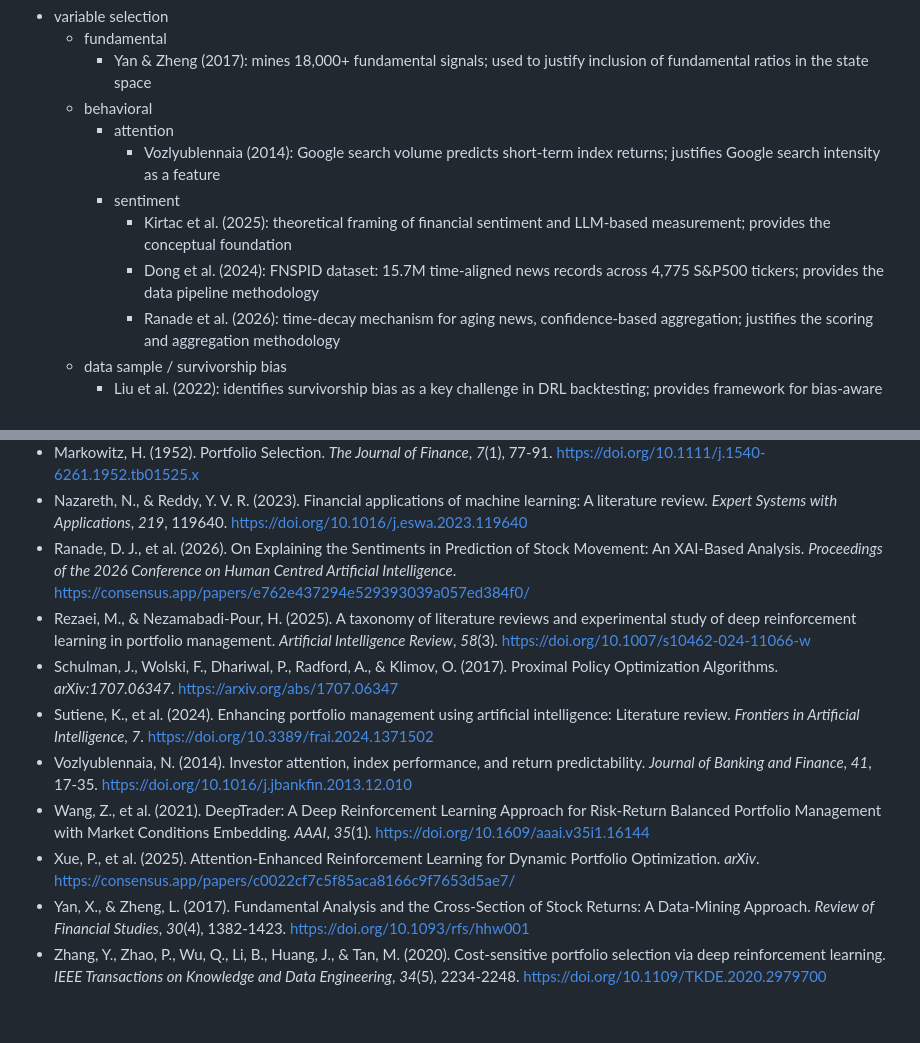
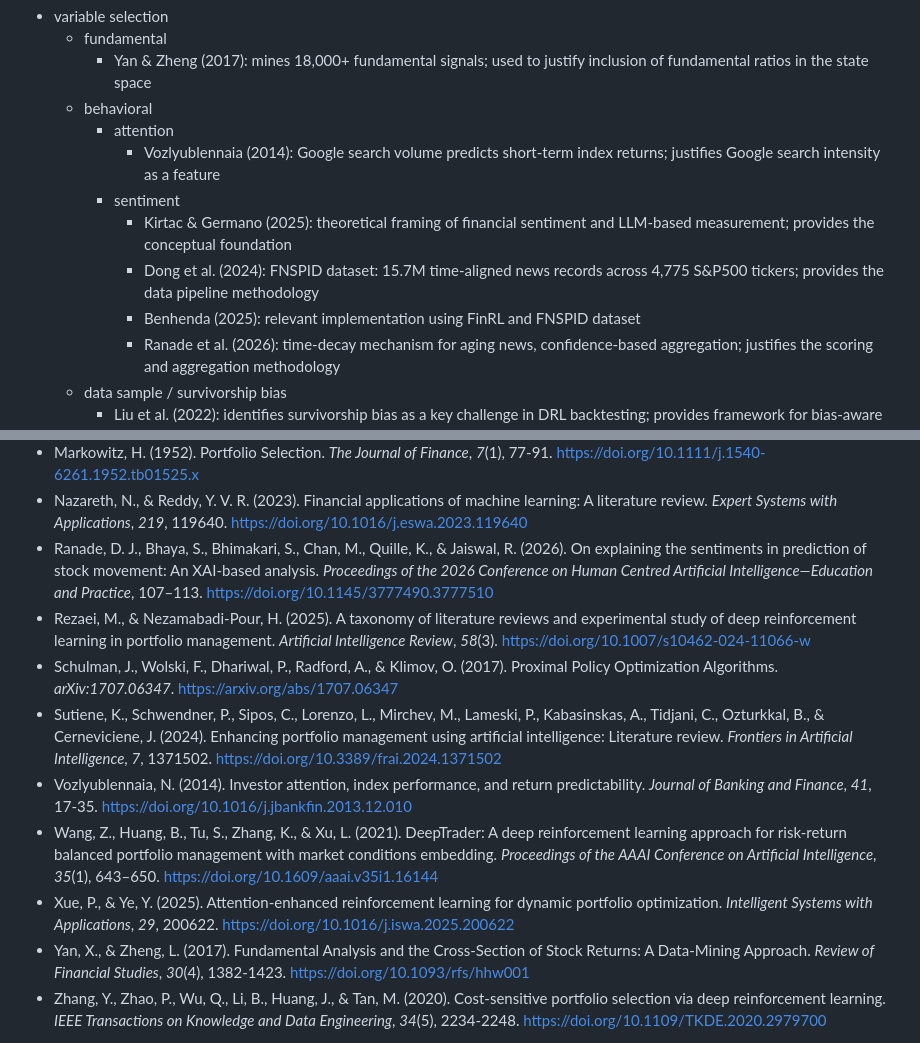
Before and after one commit to life00/factor-weaver, a Markdown page: docs/literature.md, 2 parts joined by grey strips. Drawn GitHub-style; blank space fills up the shorter version.

```diff
--- a/docs/literature.md
+++ b/docs/literature.md
@@ -13,8 +13,9 @@ Deep reinforcement learning for portfolio management is well-studied, but no exi
     - attention
       - Vozlyublennaia (2014): Google search volume predicts short-term index returns; justifies Google search intensity as a feature
     - sentiment
-      - Kirtac et al. (2025): theoretical framing of financial sentiment and LLM-based measurement; provides the conceptual foundation
+      - Kirtac & Germano (2025): theoretical framing of financial sentiment and LLM-based measurement; provides the conceptual foundation
       - Dong et al. (2024): FNSPID dataset: 15.7M time-aligned news records across 4,775 S&P500 tickers; provides the data pipeline methodology
+      - Benhenda (2025): relevant implementation using FinRL and FNSPID dataset
       - Ranade et al. (2026): time-decay mechanism for aging news, confidence-based aggregation; justifies the scoring and aggregation methodology
   - data sample / survivorship bias
     - Liu et al. (2022): identifies survivorship bias as a key challenge in DRL backtesting; provides framework for bias-aware environment construction
@@ -77,12 +79,12 @@ Deep reinforcement learning for portfolio management is well-studied, but no exi
 - Mantshimuli, L. (2025). Sentiment-Aware Portfolio Optimization: CVaR-Based Diversification With Deep Reinforcement Learning. _IEEE Access_. <https://doi.org/10.1109/access.2025.3624652>
 - Markowitz, H. (1952). Portfolio Selection. _The Journal of Finance_, _7_(1), 77-91. <https://doi.org/10.1111/j.1540-6261.1952.tb01525.x>
 - Nazareth, N., & Reddy, Y. V. R. (2023). Financial applications of machine learning: A literature review. _Expert Systems with Applications_, _219_, 119640. <https://doi.org/10.1016/j.eswa.2023.119640>
-- Ranade, D. J., et al. (2026). On Explaining the Sentiments in Prediction of Stock Movement: An XAI-Based Analysis. _Proceedings of the 2026 Conference on Human Centred Artificial Intelligence_. <https://consensus.app/papers/e762e437294e529393039a057ed384f0/>
+- Ranade, D. J., Bhaya, S., Bhimakari, S., Chan, M., Quille, K., & Jaiswal, R. (2026). On explaining the sentiments in prediction of stock movement: An XAI-based analysis. _Proceedings of the 2026 Conference on Human Centred Artificial Intelligence—Education and Practice_, 107–113. <https://doi.org/10.1145/3777490.3777510>
 - Rezaei, M., & Nezamabadi-Pour, H. (2025). A taxonomy of literature reviews and experimental study of deep reinforcement learning in portfolio management. _Artificial Intelligence Review_, _58_(3). <https://doi.org/10.1007/s10462-024-11066-w>
 - Schulman, J., Wolski, F., Dhariwal, P., Radford, A., & Klimov, O. (2017). Proximal Policy Optimization Algorithms. _arXiv:1707.06347_. <https://arxiv.org/abs/1707.06347>
-- Sutiene, K., et al. (2024). Enhancing portfolio management using artificial intelligence: Literature review. _Frontiers in Artificial Intelligence_, _7_. <https://doi.org/10.3389/frai.2024.1371502>
+- Sutiene, K., Schwendner, P., Sipos, C., Lorenzo, L., Mirchev, M., Lameski, P., Kabasinskas, A., Tidjani, C., Ozturkkal, B., & Cerneviciene, J. (2024). Enhancing portfolio management using artificial intelligence: Literature review. _Frontiers in Artificial Intelligence_, _7_, 1371502. <https://doi.org/10.3389/frai.2024.1371502>
 - Vozlyublennaia, N. (2014). Investor attention, index performance, and return predictability. _Journal of Banking and Finance_, _41_, 17-35. <https://doi.org/10.1016/j.jbankfin.2013.12.010>
-- Wang, Z., et al. (2021). DeepTrader: A Deep Reinforcement Learning Approach for Risk-Return Balanced Portfolio Management with Market Conditions Embedding. _AAAI_, _35_(1). <https://doi.org/10.1609/aaai.v35i1.16144>
-- Xue, P., et al. (2025). Attention-Enhanced Reinforcement Learning for Dynamic Portfolio Optimization. _arXiv_. <https://consensus.app/papers/c0022cf7c5f85aca8166c9f7653d5ae7/>
+- Wang, Z., Huang, B., Tu, S., Zhang, K., & Xu, L. (2021). DeepTrader: A deep reinforcement learning approach for risk-return balanced portfolio management with market conditions embedding. _Proceedings of the AAAI Conference on Artificial Intelligence_, _35_(1), 643–650. <https://doi.org/10.1609/aaai.v35i1.16144>
+- Xue, P., & Ye, Y. (2025). Attention-enhanced reinforcement learning for dynamic portfolio optimization. _Intelligent Systems with Applications_, _29_, 200622. <https://doi.org/10.1016/j.iswa.2025.200622>
 - Yan, X., & Zheng, L. (2017). Fundamental Analysis and the Cross-Section of Stock Returns: A Data-Mining Approach. _Review of Financial Studies_, _30_(4), 1382-1423. <https://doi.org/10.1093/rfs/hhw001>
 - Zhang, Y., Zhao, P., Wu, Q., Li, B., Huang, J., & Tan, M. (2020). Cost-sensitive portfolio selection via deep reinforcement learning. _IEEE Transactions on Knowledge and Data Engineering_, _34_(5), 2234-2248. <https://doi.org/10.1109/TKDE.2020.2979700>
```
Also changed, not shown: other parts of docs/literature.md (+16 -15 lines).
